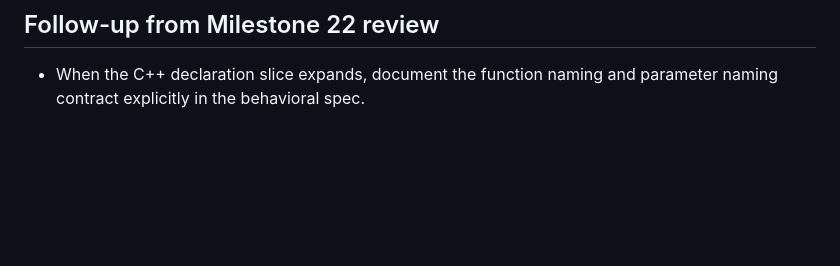
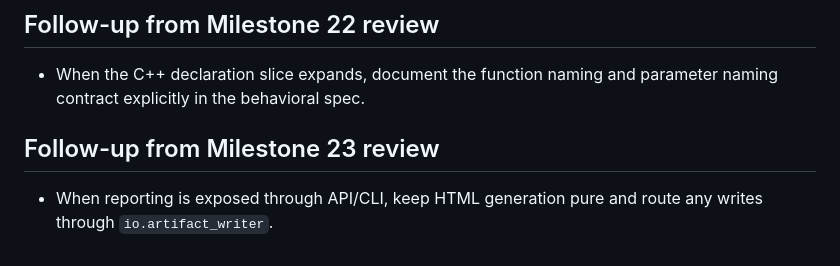
Before and after one commit to JPietrzykTUD/tslgen-v2, a Markdown page: docs/redesign/open-questions.md, the part around the change. Drawn GitHub-style; blank space fills up the shorter version.

Commit message:
Milestone 23 follow up

```diff
--- a/docs/redesign/open-questions.md
+++ b/docs/redesign/open-questions.md
@@ -668,3 +668,7 @@ decisions.
 ## Follow-up from Milestone 22 review
 
 - When the C++ declaration slice expands, document the function naming and parameter naming contract explicitly in the behavioral spec.
+
+## Follow-up from Milestone 23 review
+
+- When reporting is exposed through API/CLI, keep HTML generation pure and route any writes through `io.artifact_writer`.
```
